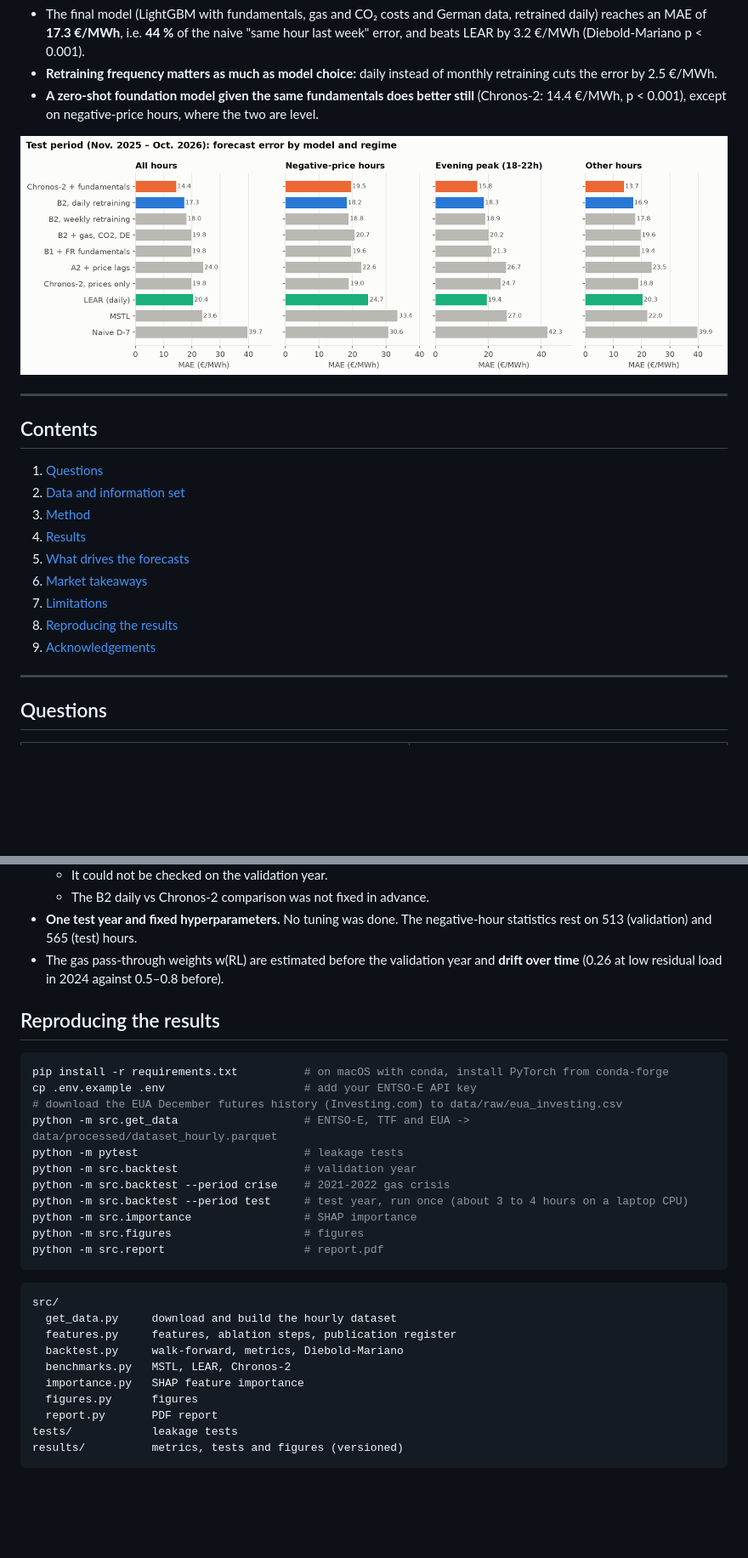
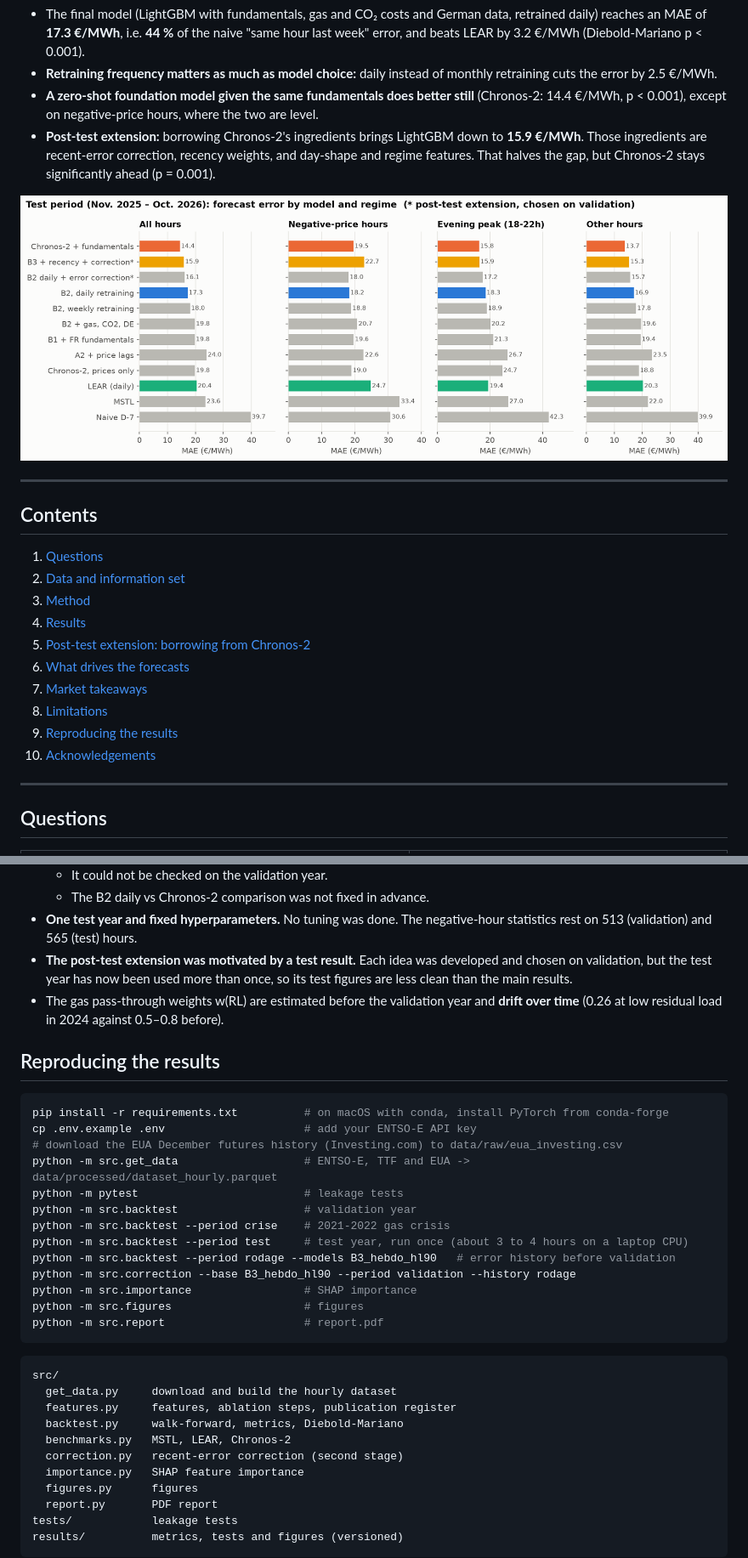
Before and after one commit to Odavdav/spot-prices-prediction, a Markdown page: README.md, 2 parts joined by grey strips. Shown at 85% size. Drawn GitHub-style; pictures changed too: results/figures/02_test_results.png; blank space fills up the shorter version.

Commit message:
README et rapport : extension post-test (correction, poids de récence, marche B3)

```diff
--- a/README.md
+++ b/README.md
@@ -15,6 +15,9 @@ reference (LEAR) and a zero-shot time-series foundation model (Chronos-2).
   cuts the error by 2.5 €/MWh.
 - **A zero-shot foundation model given the same fundamentals does better still** (Chronos-2:
   14.4 €/MWh, p < 0.001), except on negative-price hours, where the two are level.
+- **Post-test extension:** borrowing Chronos-2's ingredients brings LightGBM down to **15.9 €/MWh**. Those
+  ingredients are recent-error correction, recency weights, and day-shape and regime features. That halves
+  the gap, but Chronos-2 stays significantly ahead (p = 0.001).
 
 ![Test results](results/figures/02_test_results.png)
 
@@ -26,11 +29,12 @@ reference (LEAR) and a zero-shot time-series foundation model (Chronos-2).
 2. [Data and information set](#data-and-information-set)
 3. [Method](#method)
 4. [Results](#results)
-5. [What drives the forecasts](#what-drives-the-forecasts)
-6. [Market takeaways](#market-takeaways)
-7. [Limitations](#limitations)
-8. [Reproducing the results](#reproducing-the-results)
-9. [Acknowledgements](#acknowledgements)
+5. [Post-test extension: borrowing from Chronos-2](#post-test-extension-borrowing-from-chronos-2)
+6. [What drives the forecasts](#what-drives-the-forecasts)
+7. [Market takeaways](#market-takeaways)
+8. [Limitations](#limitations)
+9. [Reproducing the results](#reproducing-the-results)
+10. [Acknowledgements](#acknowledgements)
 
 ---
 
@@ -188,6 +232,7 @@ The merit-order picture behind these results:
   - It could not be checked on the validation year.
   - The B2 daily vs Chronos-2 comparison was not fixed in advance.
 - **One test year and fixed hyperparameters.** No tuning was done. The negative-hour statistics rest on 513 (validation) and 565 (test) hours.
+- **The post-test extension was motivated by a test result.** Each idea was developed and chosen on validation, but the test year has now been used more than once, so its test figures are less clean than the main results.
 - The gas pass-through weights w(RL) are estimated before the validation year and **drift over time** (0.26 at low residual load in 2024 against 0.5–0.8 before).
 
 ## Reproducing the results
@@ -201,6 +246,8 @@ python -m pytest                         # leakage tests
 python -m src.backtest                   # validation year
 python -m src.backtest --period crise    # 2021-2022 gas crisis
 python -m src.backtest --period test     # test year, run once (about 3 to 4 hours on a laptop CPU)
+python -m src.backtest --period rodage --models B3_hebdo_hl90   # error history before validation
+python -m src.correction --base B3_hebdo_hl90 --period validation --history rodage
 python -m src.importance                 # SHAP importance
 python -m src.figures                    # figures
 python -m src.report                     # report.pdf
@@ -212,6 +259,7 @@ src/
   features.py     features, ablation steps, publication register
   backtest.py     walk-forward, metrics, Diebold-Mariano
   benchmarks.py   MSTL, LEAR, Chronos-2
+  correction.py   recent-error correction (second stage)
   importance.py   SHAP feature importance
   figures.py      figures
   report.py       PDF report
```
Also changed, not shown: other parts of README.md (+40 -0 lines), 3 other files.
